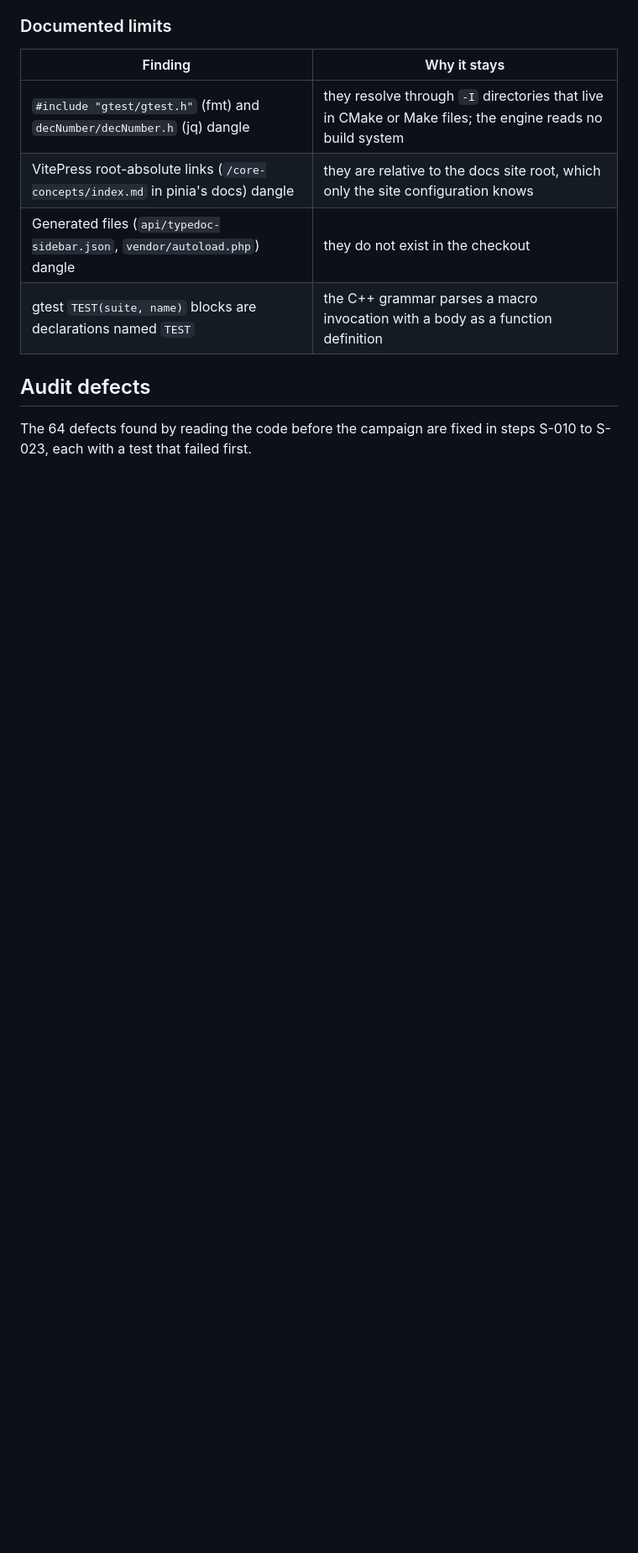
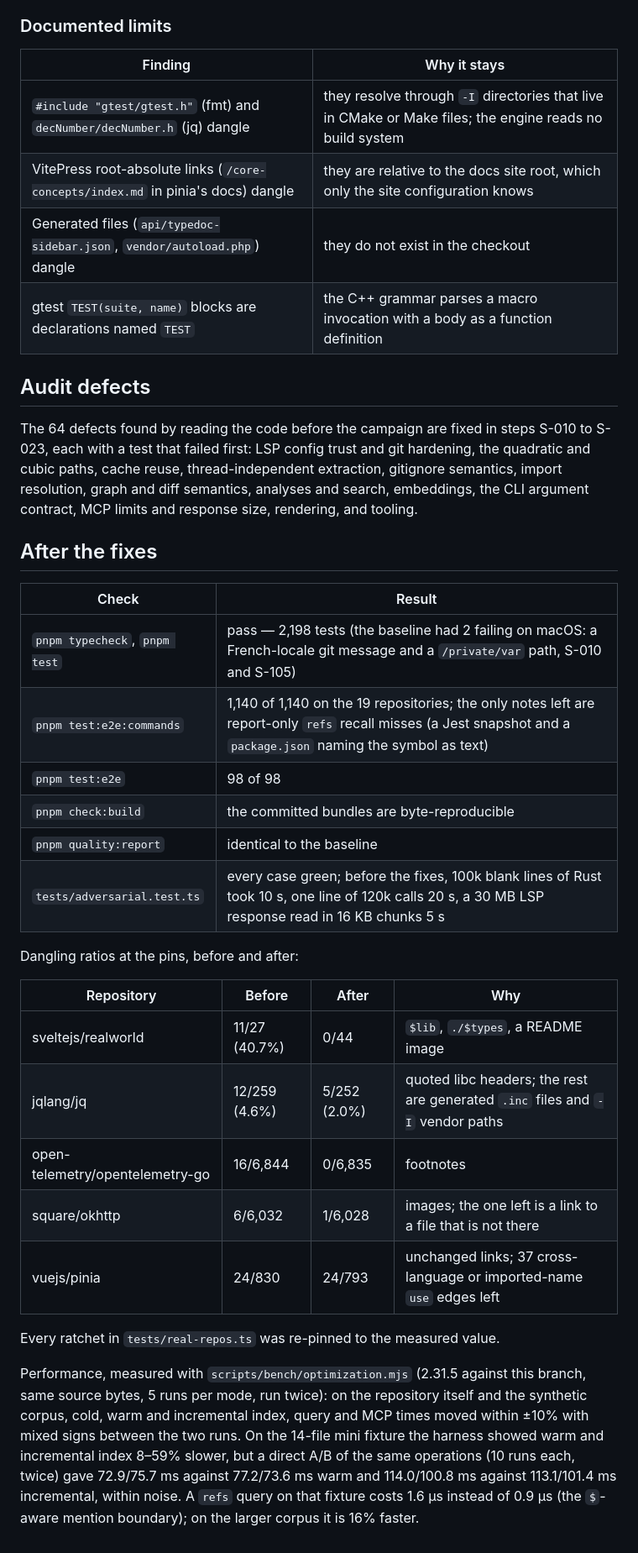
Before and after one commit to maxgfr/codeindex, a Markdown page: docs/real-world-validation-2026-10.md, the part around the change. Shown at 84% size. Drawn GitHub-style; blank space fills up the shorter version.

Commit message:
docs: record the campaign's results after the fixes
The validation report gains the final checks (default suite, command matrix
on 19 repositories, e2e ratchet, reproducible build, quality report), the
dangling ratios before and after on the repositories the campaign fixed, and
the benchmark against 2.31.5.

```diff
--- a/docs/real-world-validation-2026-10.md
+++ b/docs/real-world-validation-2026-10.md
@@ -111,4 +111,42 @@ static, build-system-free indexer.
 ## Audit defects
 
 The 64 defects found by reading the code before the campaign are fixed in
-steps S-010 to S-023, each with a test that failed first.
+steps S-010 to S-023, each with a test that failed first: LSP config trust and
+git hardening, the quadratic and cubic paths, cache reuse, thread-independent
+extraction, gitignore semantics, import resolution, graph and diff semantics,
+analyses and search, embeddings, the CLI argument contract, MCP limits and
+response size, rendering, and tooling.
+
+## After the fixes
+
+| Check | Result |
+|---|---|
+| `pnpm typecheck`, `pnpm test` | pass — 2,198 tests (the baseline had 2 failing on macOS: a French-locale git message and a `/private/var` path, S-010 and S-105) |
+| `pnpm test:e2e:commands` | 1,140 of 1,140 on the 19 repositories; the only notes left are report-only `refs` recall misses (a Jest snapshot and a `package.json` naming the symbol as text) |
+| `pnpm test:e2e` | 98 of 98 |
+| `pnpm check:build` | the committed bundles are byte-reproducible |
+| `pnpm quality:report` | identical to the baseline |
+| `tests/adversarial.test.ts` | every case green; before the fixes, 100k blank lines of Rust took 10 s, one line of 120k calls 20 s, a 30 MB LSP response read in 16 KB chunks 5 s |
+
+Dangling ratios at the pins, before and after:
+
+| Repository | Before | After | Why |
+|---|---|---|---|
+| sveltejs/realworld | 11/27 (40.7%) | 0/44 | `$lib`, `./$types`, a README image |
+| jqlang/jq | 12/259 (4.6%) | 5/252 (2.0%) | quoted libc headers; the rest are generated `.inc` files and `-I` vendor paths |
+| open-telemetry/opentelemetry-go | 16/6,844 | 0/6,835 | footnotes |
+| square/okhttp | 6/6,032 | 1/6,028 | images; the one left is a link to a file that is not there |
+| vuejs/pinia | 24/830 | 24/793 | unchanged links; 37 cross-language or imported-name `use` edges left |
+
+Every ratchet in `tests/real-repos.ts` was re-pinned to the measured value.
+
+Performance, measured with `scripts/bench/optimization.mjs` (2.31.5 against
+this branch, same source bytes, 5 runs per mode, run twice): on the repository
+itself and the synthetic corpus, cold, warm and incremental index, query and
+MCP times moved within ±10% with mixed signs between the two runs. On the
+14-file mini fixture the harness showed warm and incremental index 8–59%
+slower, but a direct A/B of the same operations (10 runs each, twice) gave
+72.9/75.7 ms against 77.2/73.6 ms warm and 114.0/100.8 ms against 113.1/101.4 ms
+incremental, within noise. A `refs` query on that fixture costs 1.6 µs instead
+of 0.9 µs (the `$`-aware mention boundary); on the larger corpus it is 16%
+faster.
```
